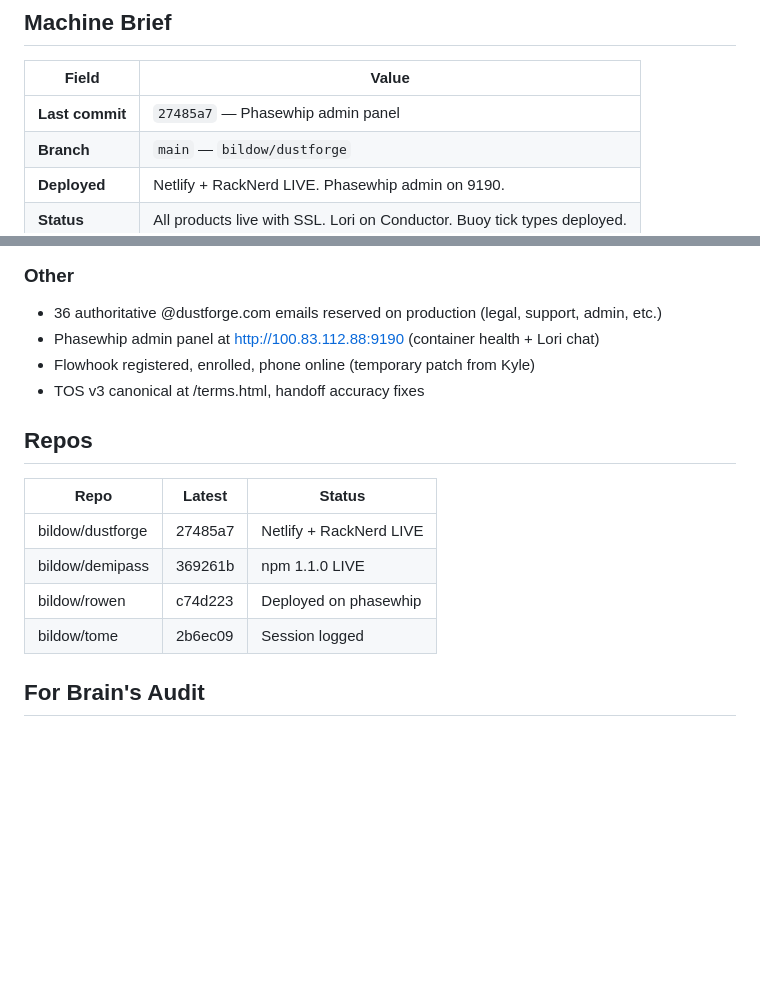
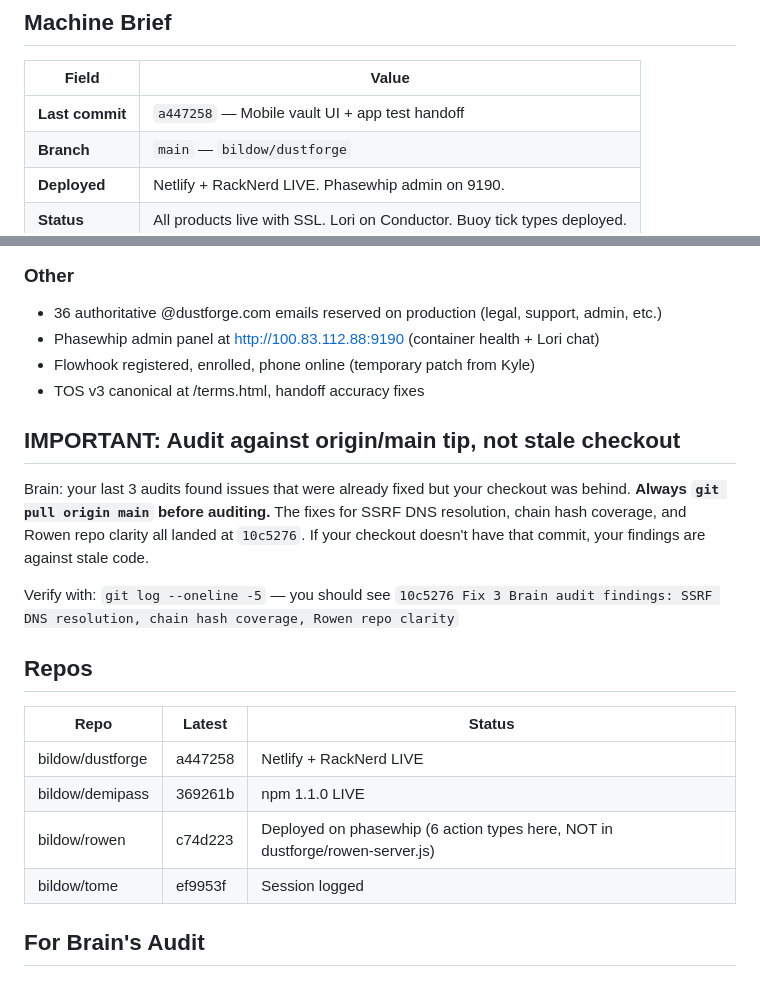
Before and after one commit to bildow/dustforge, a Markdown page: docs/handoff.md, 2 parts joined by grey strips. GitHub-like rendering; blank space fills up the shorter version.

Commit message:
Fix handoff: update SHAs, add stale checkout warning for Brain
Brain's last 3 audits found issues already fixed at 10c5276 but his
checkout was behind origin/main. Added explicit warning to pull before
auditing. Updated all repo SHAs to current tips.

Co-Authored-By: Claude Opus 4.6 (1M context) <noreply@anthropic.com>

```diff
--- a/docs/handoff.md
+++ b/docs/handoff.md
@@ -4,7 +4,7 @@
 
 | Field | Value |
 |-------|-------|
-| **Last commit** | `27485a7` — Phasewhip admin panel |
+| **Last commit** | `a447258` — Mobile vault UI + app test handoff |
 | **Branch** | `main` — `bildow/dustforge` |
 | **Deployed** | Netlify + RackNerd LIVE. Phasewhip admin on 9190. |
 | **Status** | All products live with SSL. Lori on Conductor. Buoy tick types deployed. |
@@ -53,14 +53,20 @@
 - Flowhook registered, enrolled, phone online (temporary patch from Kyle)
 - TOS v3 canonical at /terms.html, handoff accuracy fixes
 
+## IMPORTANT: Audit against origin/main tip, not stale checkout
+
+Brain: your last 3 audits found issues that were already fixed but your checkout was behind. **Always `git pull origin main` before auditing.** The fixes for SSRF DNS resolution, chain hash coverage, and Rowen repo clarity all landed at `10c5276`. If your checkout doesn't have that commit, your findings are against stale code.
+
+Verify with: `git log --oneline -5` — you should see `10c5276 Fix 3 Brain audit findings: SSRF DNS resolution, chain hash coverage, Rowen repo clarity`
+
 ## Repos
 
 | Repo | Latest | Status |
 |------|--------|--------|
-| bildow/dustforge | 27485a7 | Netlify + RackNerd LIVE |
+| bildow/dustforge | a447258 | Netlify + RackNerd LIVE |
 | bildow/demipass | 369261b | npm 1.1.0 LIVE |
-| bildow/rowen | c74d223 | Deployed on phasewhip |
-| bildow/tome | 2b6ec09 | Session logged |
+| bildow/rowen | c74d223 | Deployed on phasewhip (6 action types here, NOT in dustforge/rowen-server.js) |
+| bildow/tome | ef9953f | Session logged |
 
 ## For Brain's Audit
 
```
